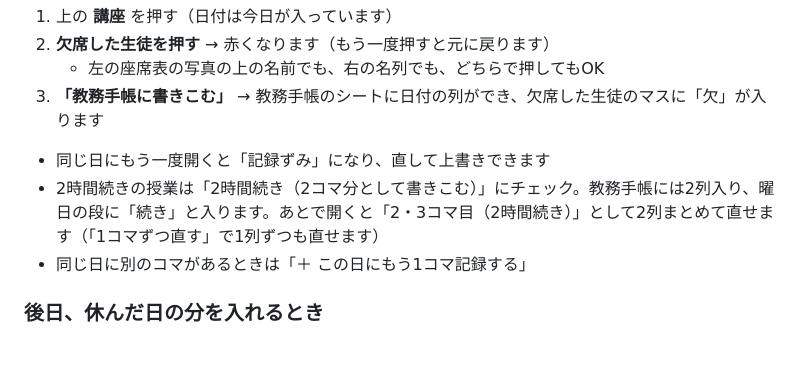
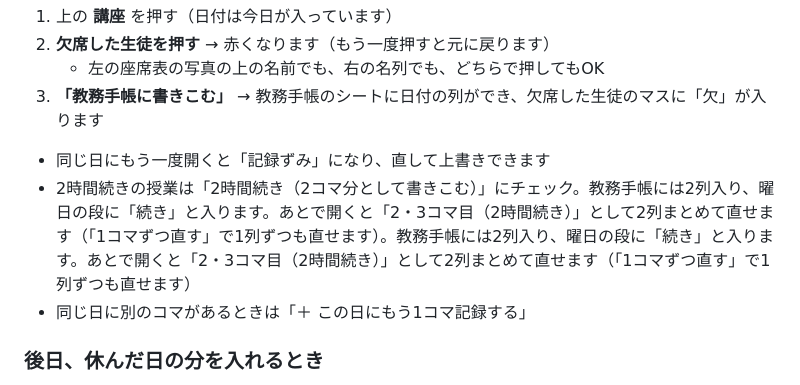
Before and after one commit to aoyagi01-oss/aoao, a Markdown page: shukketsu/README.md, the part around the change. Rendered like a GitHub page; blank space fills up the shorter version.

```diff
--- a/shukketsu/README.md
+++ b/shukketsu/README.md
@@ -80,7 +80,7 @@
 3. **「教務手帳に書きこむ」** → 教務手帳のシートに日付の列ができ、欠席した生徒のマスに「欠」が入ります
 
 - 同じ日にもう一度開くと「記録ずみ」になり、直して上書きできます
-- 2時間続きの授業は「2時間続き（2コマ分として書きこむ）」にチェック。教務手帳には2列入り、曜日の段に「続き」と入ります。あとで開くと「2・3コマ目（2時間続き）」として2列まとめて直せます（「1コマずつ直す」で1列ずつも直せます）
+- 2時間続きの授業は「2時間続き（2コマ分として書きこむ）」にチェック。教務手帳には2列入り、曜日の段に「続き」と入ります。あとで開くと「2・3コマ目（2時間続き）」として2列まとめて直せます（「1コマずつ直す」で1列ずつも直せます）。教務手帳には2列入り、曜日の段に「続き」と入ります。あとで開くと「2・3コマ目（2時間続き）」として2列まとめて直せます（「1コマずつ直す」で1列ずつも直せます）
 - 同じ日に別のコマがあるときは「＋ この日にもう1コマ記録する」
 
 ### 後日、休んだ日の分を入れるとき
```
